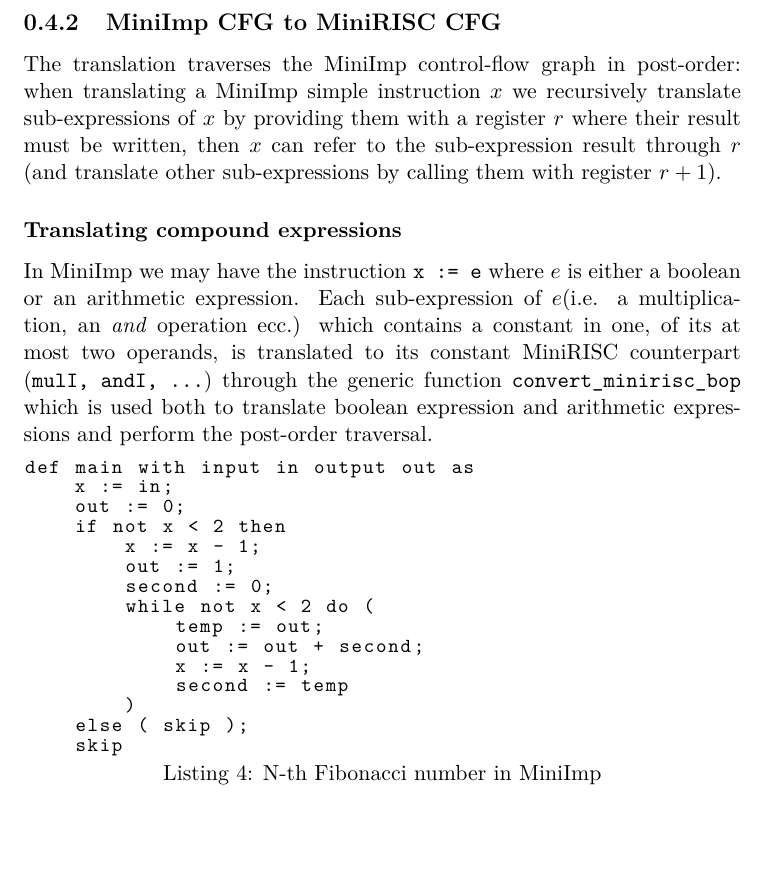
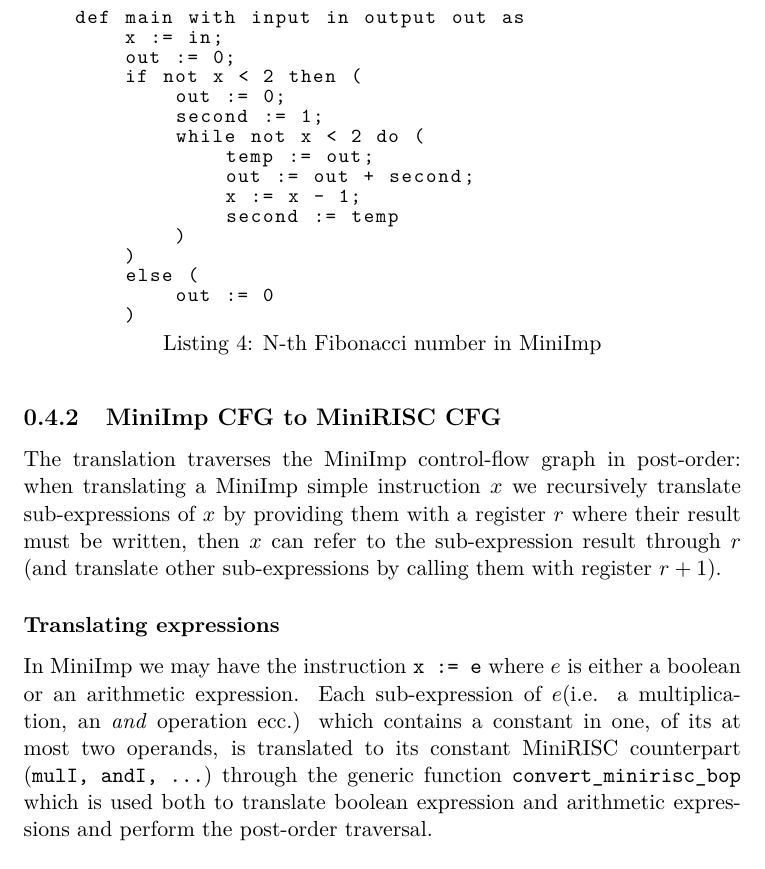
Before and after one commit to wuacs/unipi-lci, a LaTeX document (project/doc/report.tex): part of page 8 of 14, cut so that both start at the same text. Compiled offline with pdfLaTeX.

Commit message:
update report

```diff
--- a/project/doc/report.tex
+++ b/project/doc/report.tex
@@ -204,31 +204,34 @@ Notice how there are 2 $\verb|SKIP|$ nodes which could be merged, maintaining th
  \end{itemize}
 Sequences of blocks are correctly compacted in one block: in the initial block $X$, the first two instructions of the main, which in terms of MiniImp's AST are a sequence of instructions, have been compacted together with the guard generated by the $\verb|if|$ node.
 
+\begin{lstlisting}[caption={N-th Fibonacci number in MiniImp}, captionpos=b, label={lst:fiboImp}]
+    def main with input in output out as
+        x := in;
+        out := 0;
+        if not x < 2 then (
+            out := 0;
+            second := 1;
+            while not x < 2 do (
+                temp := out;
+                out := out + second;
+                x := x - 1;
+                second := temp
+            )
+        )
+        else (
+            out := 0
+        )
+\end{lstlisting}
+
+
 \subsection{MiniImp CFG to MiniRISC CFG}
 
 The translation traverses the MiniImp control-flow graph in post-order: when translating a MiniImp simple instruction $x$ we recursively translate sub-expressions of $x$ by providing them with a register $r$ where their result must be written, then $x$ can refer to the sub-expression result through $r$ (and translate other sub-expressions by calling them with register $r+1$).
 
-\subsubsection{Translating compound expressions}
+\subsubsection{Translating expressions}
 
 In MiniImp we may have the instruction $\verb|x := e|$ where $e$ is either a boolean or an arithmetic expression. Each sub-expression of $e$(i.e. a multiplication, an \textit{and} operation ecc.) which contains a constant in one, of its at most two operands, is translated to its constant MiniRISC counterpart ($\verb|mulI, andI, ...|$) through the generic function $\verb|convert_minirisc_bop|$ which is used both to translate boolean expression and arithmetic expressions and perform the post-order traversal.
 
-\begin{lstlisting}[caption={N-th Fibonacci number in MiniImp}, captionpos=b, label={lst:fiboImp}]
-def main with input in output out as
-    x := in;
-    out := 0;
-    if not x < 2 then
-        x := x - 1;
-        out := 1;
-        second := 0;
-        while not x < 2 do (
-            temp := out;
-            out := out + second;
-            x := x - 1;
-            second := temp
-        )
-    else ( skip );
-    skip
-\end{lstlisting}
 \begin{center}
 	\begin{figure}
 	  \includegraphics[width=\linewidth]{./report_resources/cfgimpfibo.pdf}
```
